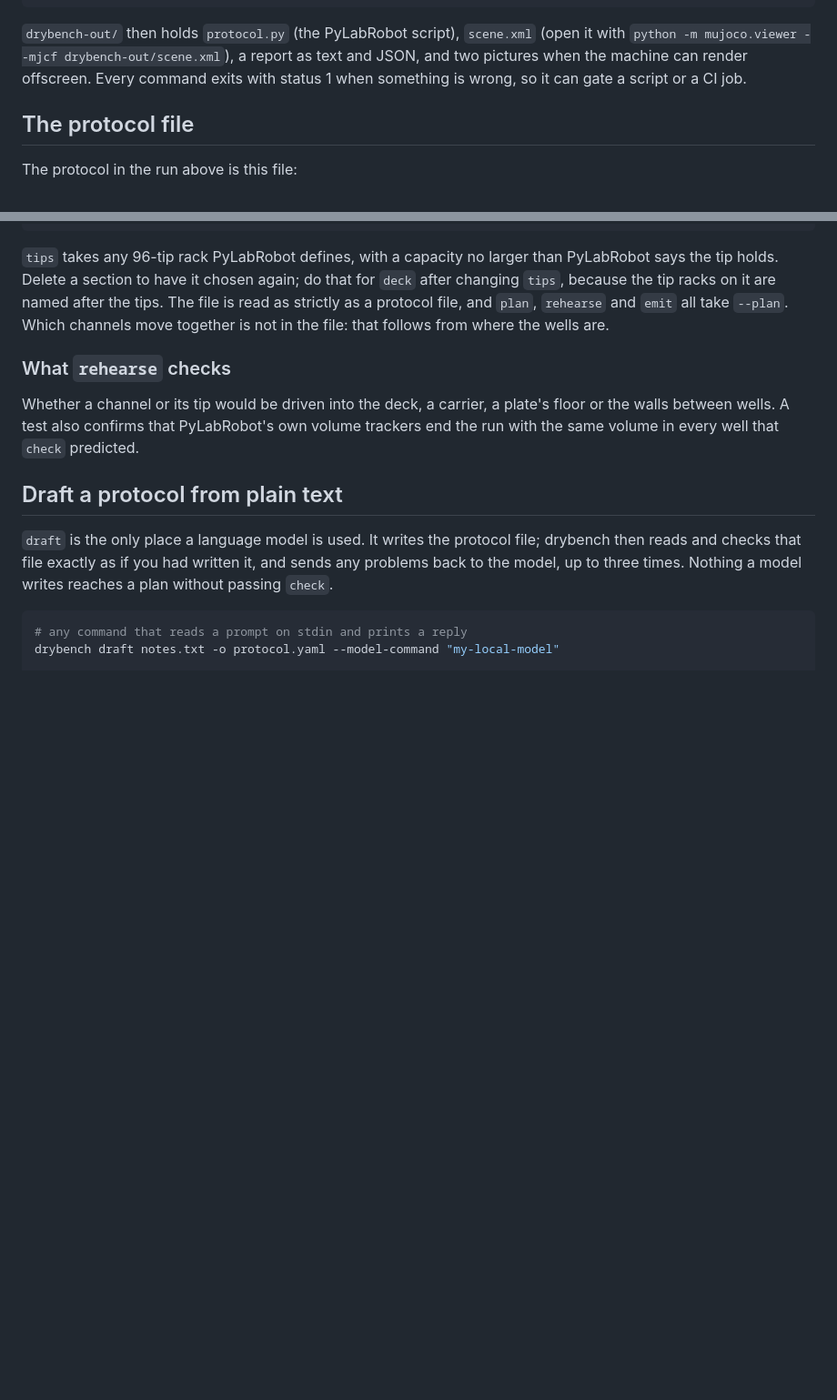
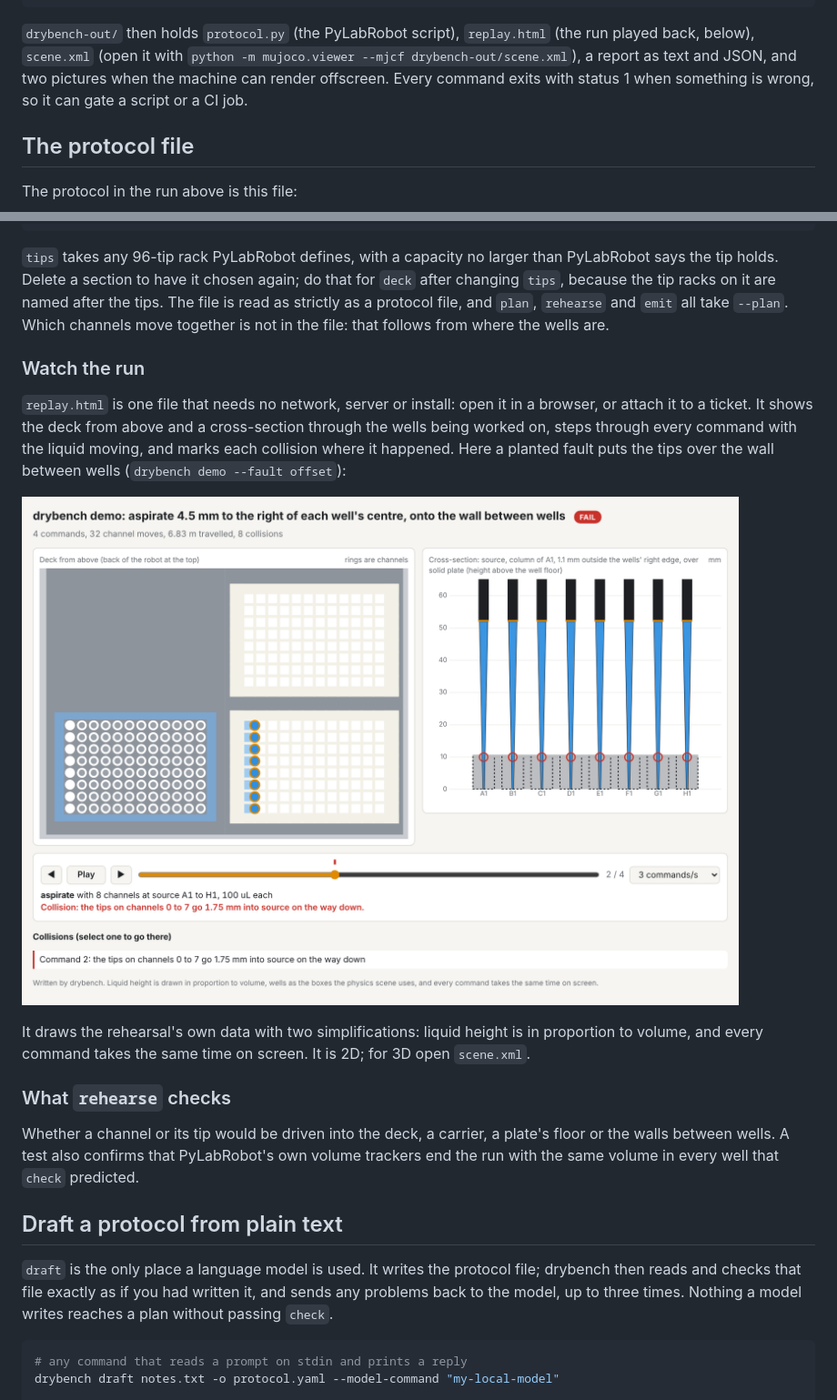
Before and after one commit to dundysm/steadyhand, a Markdown page: README.md, 2 parts joined by grey strips. Shown at 91% size. Drawn GitHub-style; pictures changed too: docs/replay.png (added); blank space fills up the shorter version.

Commit message:
viewer: self-contained html replay of a rehearsal; deck from above, cross-section of the wells, collisions marked

````diff
--- a/README.md
+++ b/README.md
@@ -38,9 +38,9 @@ drybench rehearsal: PASS
 wrote drybench-out/protocol.py
 ```
 
-`drybench-out/` then holds `protocol.py` (the PyLabRobot script), `scene.xml` (open it with
-`python -m mujoco.viewer --mjcf drybench-out/scene.xml`), a report as text and JSON, and two
-pictures when the machine can render offscreen. Every command exits with status 1 when
+`drybench-out/` then holds `protocol.py` (the PyLabRobot script), `replay.html` (the run played
+back, below), `scene.xml` (open it with `python -m mujoco.viewer --mjcf drybench-out/scene.xml`),
+a report as text and JSON, and two pictures when the machine can render offscreen. Every command exits with status 1 when
 something is wrong, so it can gate a script or a CI job.
 
 ## The protocol file
@@ -128,6 +128,19 @@ tip holds. Delete a section to have it chosen again; do that for `deck` after ch
 because the tip racks on it are named after the tips. The file is read as strictly as a protocol
 file, and `plan`, `rehearse` and `emit` all take `--plan`. Which channels move together is not in
 the file: that follows from where the wells are.
+
+### Watch the run
+
+`replay.html` is one file that needs no network, server or install: open it in a browser, or
+attach it to a ticket. It shows the deck from above and a cross-section through the wells being
+worked on, steps through every command with the liquid moving, and marks each collision where
+it happened. Here a planted fault puts the tips over the wall between wells
+(`drybench demo --fault offset`):
+
+![The replay page showing eight tips stopped on the wall of a plate](docs/replay.png)
+
+It draws the rehearsal's own data with two simplifications: liquid height is in proportion to
+volume, and every command takes the same time on screen. It is 2D; for 3D open `scene.xml`.
 
 ### What `rehearse` checks
 
````
Also changed, not shown: 6 other files.
